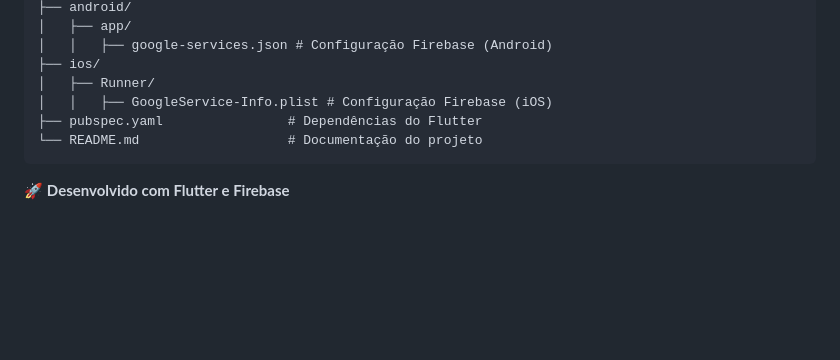
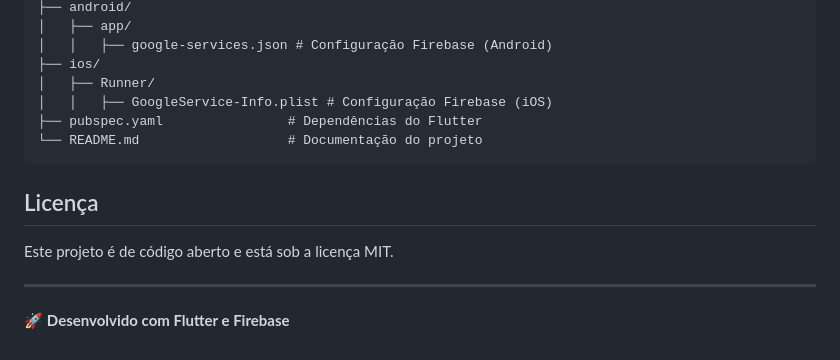
Before and after one commit to luizfelipe9627/firebase_push_notification_app, a Markdown page: README.md, the part around the change. Rendered like a GitHub page; blank space fills up the shorter version.

````diff
--- a/README.md
+++ b/README.md
@@ -100,4 +100,10 @@ curl -X POST "https://fcm.googleapis.com/fcm/send" \
 └── README.md                   # Documentação do projeto
 ```
 
+## Licença
+
+Este projeto é de código aberto e está sob a licença MIT.
+
+---
+
 🚀 **Desenvolvido com Flutter e Firebase**
````
